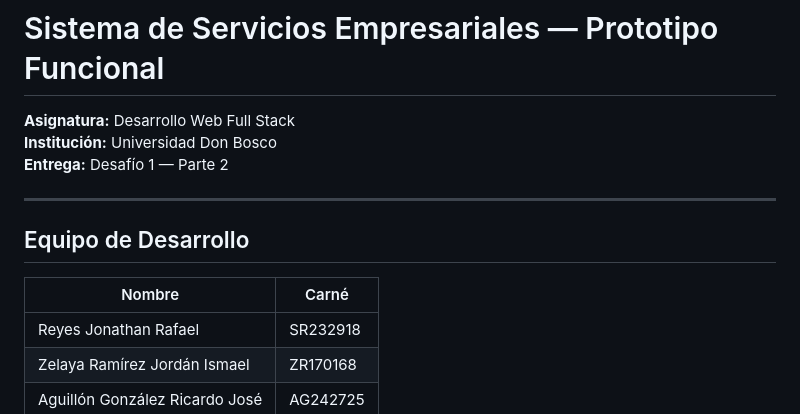
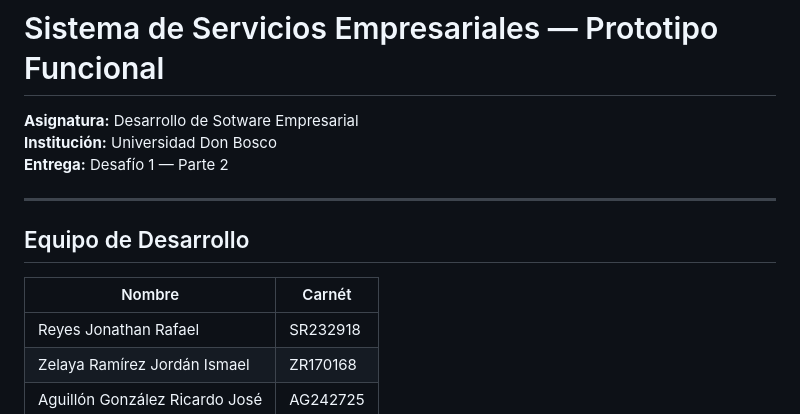
Before and after one commit to JONHREYES95/Desafio1-Parte2, a Markdown page: README.md, the part around the change. GitHub-like rendering.

Commit message:
Fix typo in README: 'Carné' to 'Carnét'

```diff
--- a/README.md
+++ b/README.md
@@ -1,6 +1,6 @@
 # Sistema de Servicios Empresariales — Prototipo Funcional
 
-**Asignatura:** Desarrollo Web Full Stack
+**Asignatura:** Desarrollo de Sotware Empresarial
 **Institución:** Universidad Don Bosco
 **Entrega:** Desafío 1 — Parte 2
 
@@ -8,7 +8,7 @@
 
 ## Equipo de Desarrollo
 
-| Nombre | Carné |
+| Nombre | Carnét |
 |--------|-------|
 | Reyes Jonathan Rafael | SR232918 |
 | Zelaya Ramírez Jordán Ismael | ZR170168 |
```
